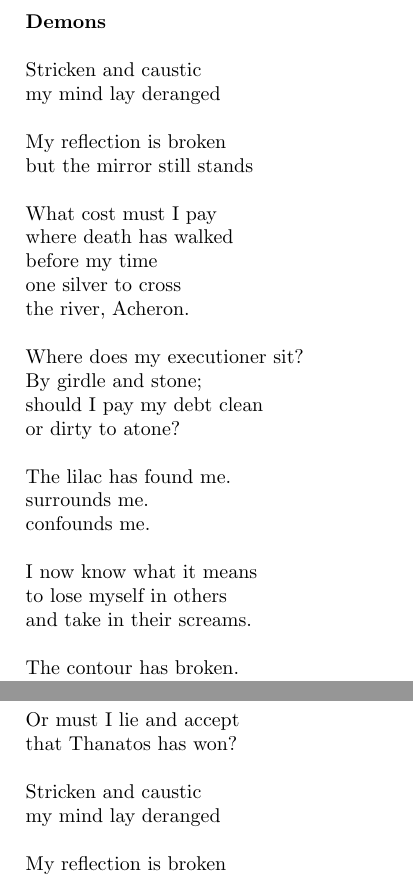
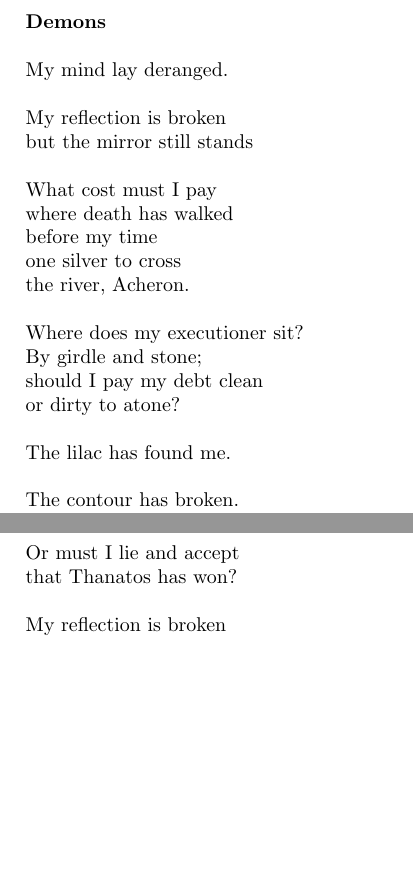
Before and after one commit to jad0017/poems, a LaTeX document (demons.tex): two parts of the page, joined at a grey line, cut so that both start at the same text, the shorter picture padded with empty space. Compiled offline with pdfLaTeX.

Commit message:
Update demons

```diff
--- a/demons.tex
+++ b/demons.tex
@@ -13,8 +13,7 @@
 \begin{tabular}{l}
 \textbf{Demons} \\
 \\
-Stricken and caustic \\
-my mind lay deranged \\
+My mind lay deranged. \\
 \\
 My reflection is broken \\
 but the mirror still stands \\
@@ -31,12 +30,6 @@ should I pay my debt clean \\ % tipping the executioner to make the death
 or dirty to atone? \\ % quick and painless
 \\
 The lilac has found me. \\
-surrounds me. \\
-confounds me. \\
-\\
-I now know what it means \\
-to lose myself in others \\
-and take in their screams. \\
 \\
 The contour has broken. \\
 My heart aches to bleed \\
@@ -59,11 +52,8 @@ Has Salem's time come? \\
 Or must I lie and accept \\
 that Thanatos has won? \\
 \\
-Stricken and caustic \\
-my mind lay deranged \\
-\\
 My reflection is broken \\
-and I die all the same. \\
+and I die all the same. \\ % and we all die the same
 \end{tabular}
 \end{center}
 \end{document}
```
Also changed, not shown: fire.tex (+2 -0 lines), house/house_dave.tex (+5 -4 lines).
